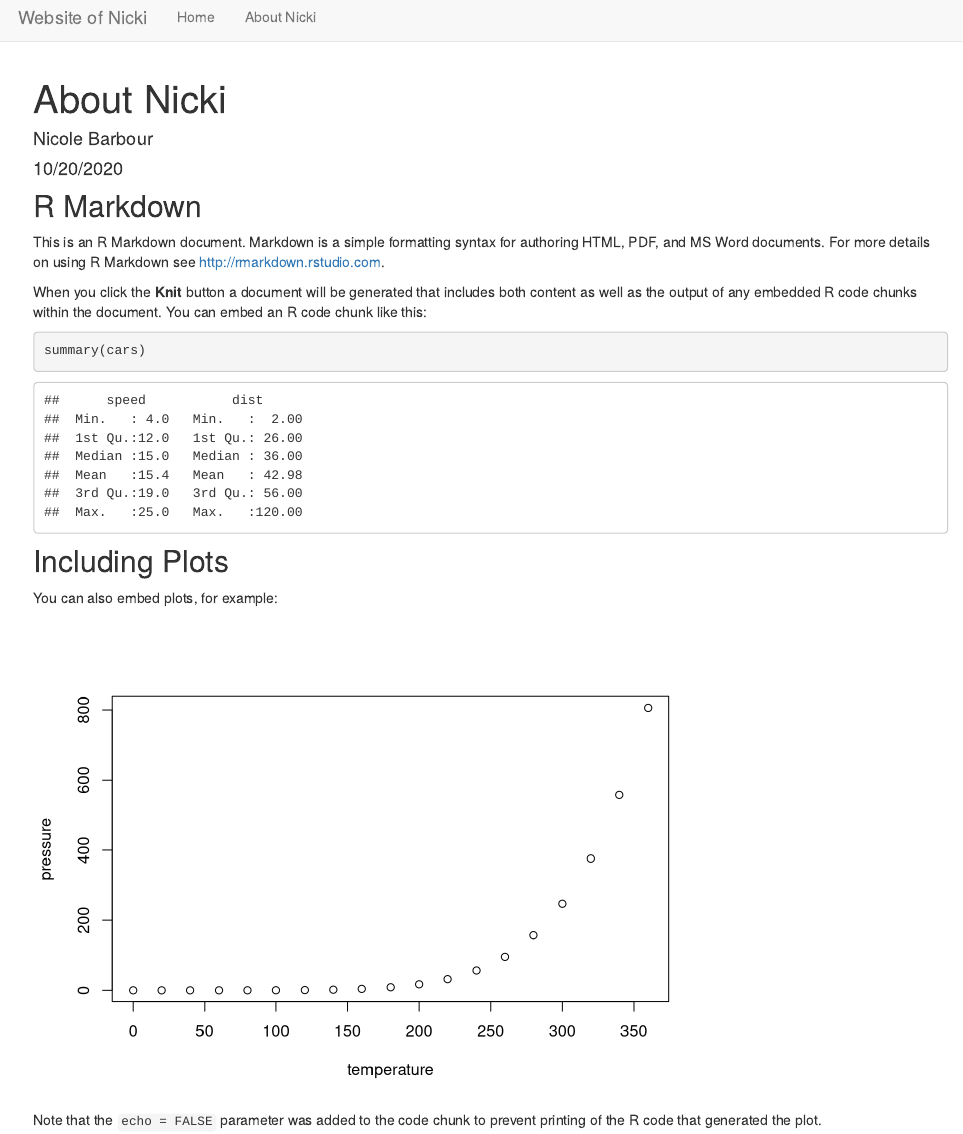
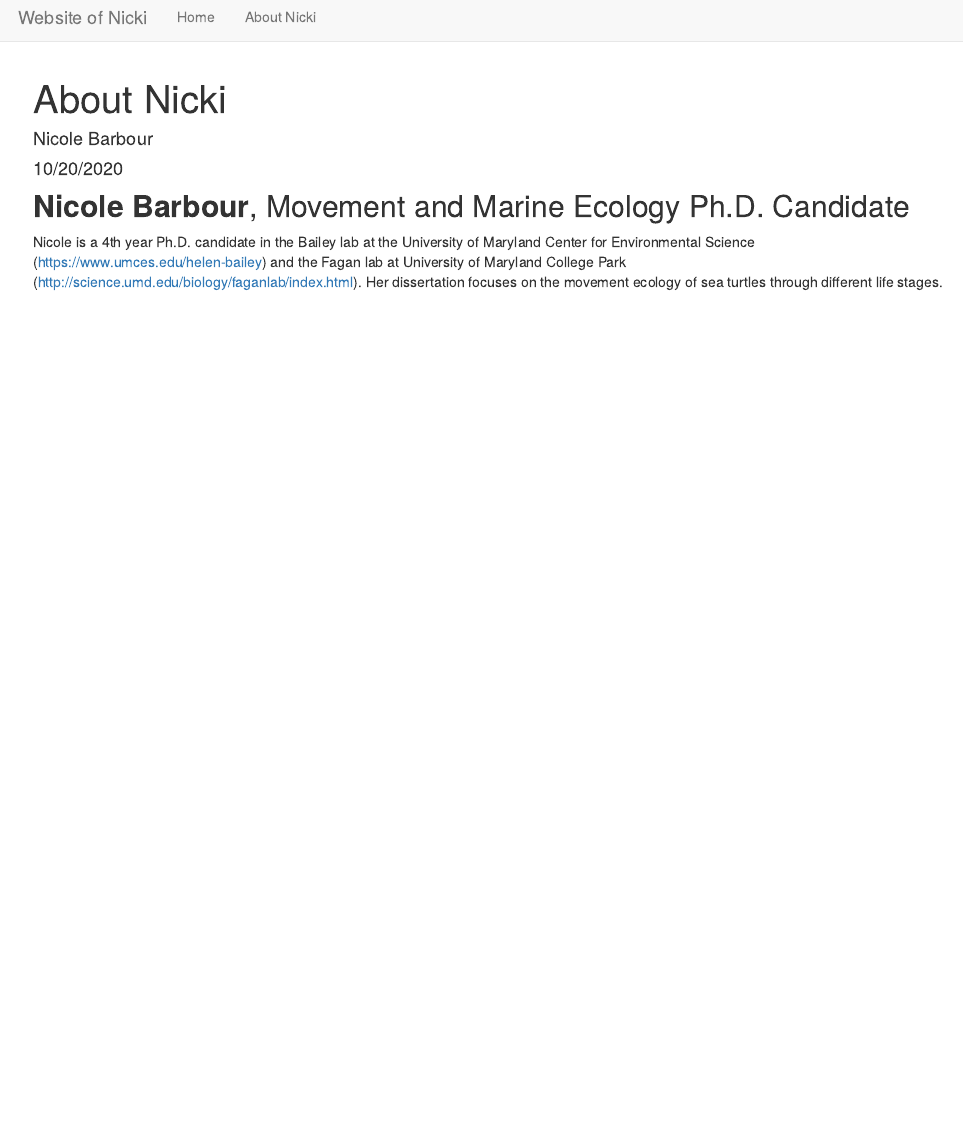
Before and after one commit to barb3800/WebsiteofNicki, an R Markdown document (about.Rmd): the page in a window 1100 px wide, from its top. Rendered offline with R 4.5, knitr and Pandoc, with nearby package versions.

Commit message:
text changes

````diff
--- a/about.Rmd
+++ b/about.Rmd
@@ -9,22 +9,6 @@ output: html_document
 knitr::opts_chunk$set(echo = TRUE)
 ```
 
-## R Markdown
+## **Nicole Barbour**, Movement and Marine Ecology Ph.D. Candidate
 
-This is an R Markdown document. Markdown is a simple formatting syntax for authoring HTML, PDF, and MS Word documents. For more details on using R Markdown see <http://rmarkdown.rstudio.com>.
-
-When you click the **Knit** button a document will be generated that includes both content as well as the output of any embedded R code chunks within the document. You can embed an R code chunk like this:
-
-```{r cars}
-summary(cars)
-```
-
-## Including Plots
-
-You can also embed plots, for example:
-
-```{r pressure, echo=FALSE}
-plot(pressure)
-```
-
-Note that the `echo = FALSE` parameter was added to the code chunk to prevent printing of the R code that generated the plot.
+Nicole is a 4th year Ph.D. candidate in the Bailey lab at the University of Maryland Center for Environmental Science (<https://www.umces.edu/helen-bailey>) and the Fagan lab at University of Maryland College Park (<http://science.umd.edu/biology/faganlab/index.html>). Her dissertation focuses on the movement ecology of sea turtles through different life stages.
````
Also changed, not shown: index.Rmd (+1 -19 lines).
